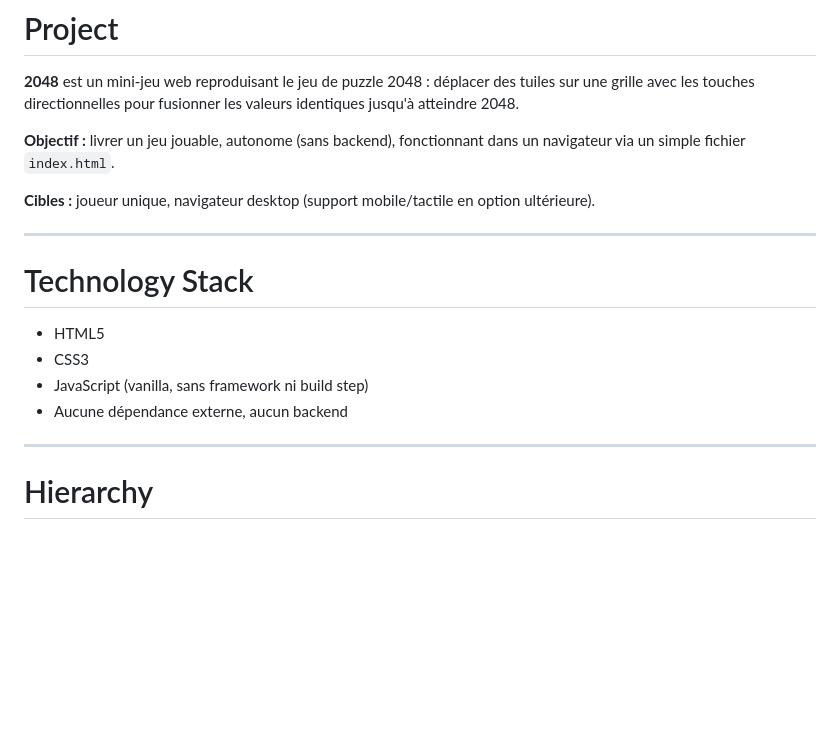
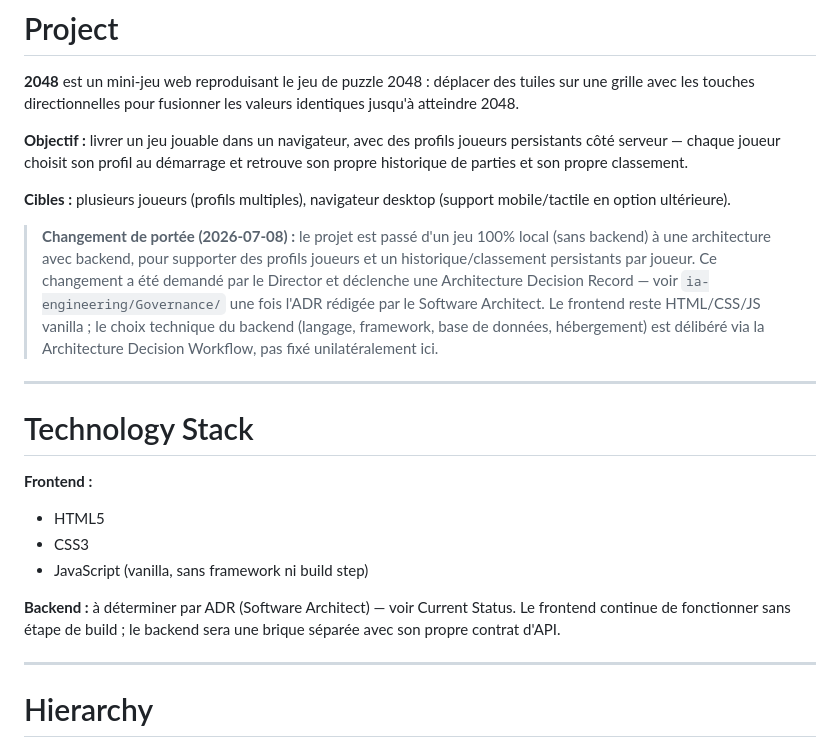
Before and after one commit to Equinxe/2048, a Markdown page: CLAUDE.md, the part around one of its changes. GitHub-like rendering; blank space fills up the shorter version.

```diff
--- a/CLAUDE.md
+++ b/CLAUDE.md
@@ -8,18 +8,22 @@
 
 **2048** est un mini-jeu web reproduisant le jeu de puzzle 2048 : déplacer des tuiles sur une grille avec les touches directionnelles pour fusionner les valeurs identiques jusqu'à atteindre 2048.
 
-**Objectif :** livrer un jeu jouable, autonome (sans backend), fonctionnant dans un navigateur via un simple fichier `index.html`.
+**Objectif :** livrer un jeu jouable dans un navigateur, avec des profils joueurs persistants côté serveur — chaque joueur choisit son profil au démarrage et retrouve son propre historique de parties et son propre classement.
 
-**Cibles :** joueur unique, navigateur desktop (support mobile/tactile en option ultérieure).
+**Cibles :** plusieurs joueurs (profils multiples), navigateur desktop (support mobile/tactile en option ultérieure).
+
+> **Changement de portée (2026-07-08) :** le projet est passé d'un jeu 100% local (sans backend) à une architecture avec backend, pour supporter des profils joueurs et un historique/classement persistants par joueur. Ce changement a été demandé par le Director et déclenche une Architecture Decision Record — voir `ia-engineering/Governance/` une fois l'ADR rédigée par le Software Architect. Le frontend reste HTML/CSS/JS vanilla ; le choix technique du backend (langage, framework, base de données, hébergement) est délibéré via la Architecture Decision Workflow, pas fixé unilatéralement ici.
 
 ---
 
 # Technology Stack
 
+**Frontend :**
 - HTML5
 - CSS3
 - JavaScript (vanilla, sans framework ni build step)
-- Aucune dépendance externe, aucun backend
+
+**Backend :** à déterminer par ADR (Software Architect) — voir Current Status. Le frontend continue de fonctionner sans étape de build ; le backend sera une brique séparée avec son propre contrat d'API.
 
 ---
 
```
Also changed, not shown: other parts of CLAUDE.md (+28 -10 lines).
